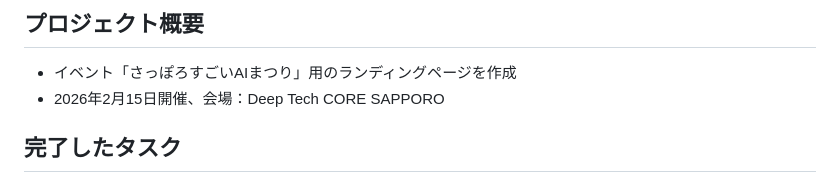
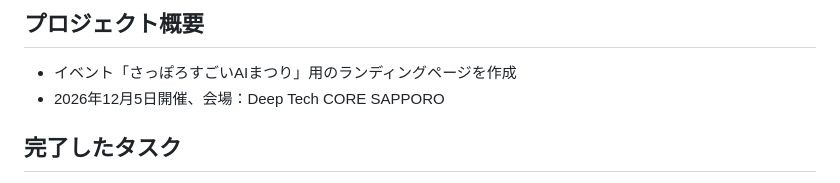
Before and after one commit to ykishimotoy/matsuri2026winter, a Markdown page: todo.md, the part around the change. Rendered like a GitHub page.

```diff
--- a/todo.md
+++ b/todo.md
@@ -2,7 +2,7 @@
 
 ## プロジェクト概要
 - イベント「さっぽろすごいAIまつり」用のランディングページを作成
-- 2026年2月15日開催、会場：Deep Tech CORE SAPPORO
+- 2026年12月5日開催、会場：Deep Tech CORE SAPPORO
 
 ## 完了したタスク
 - [x] requirements.md の確認
```
Also changed, not shown: README.md (+1 -1 lines).
